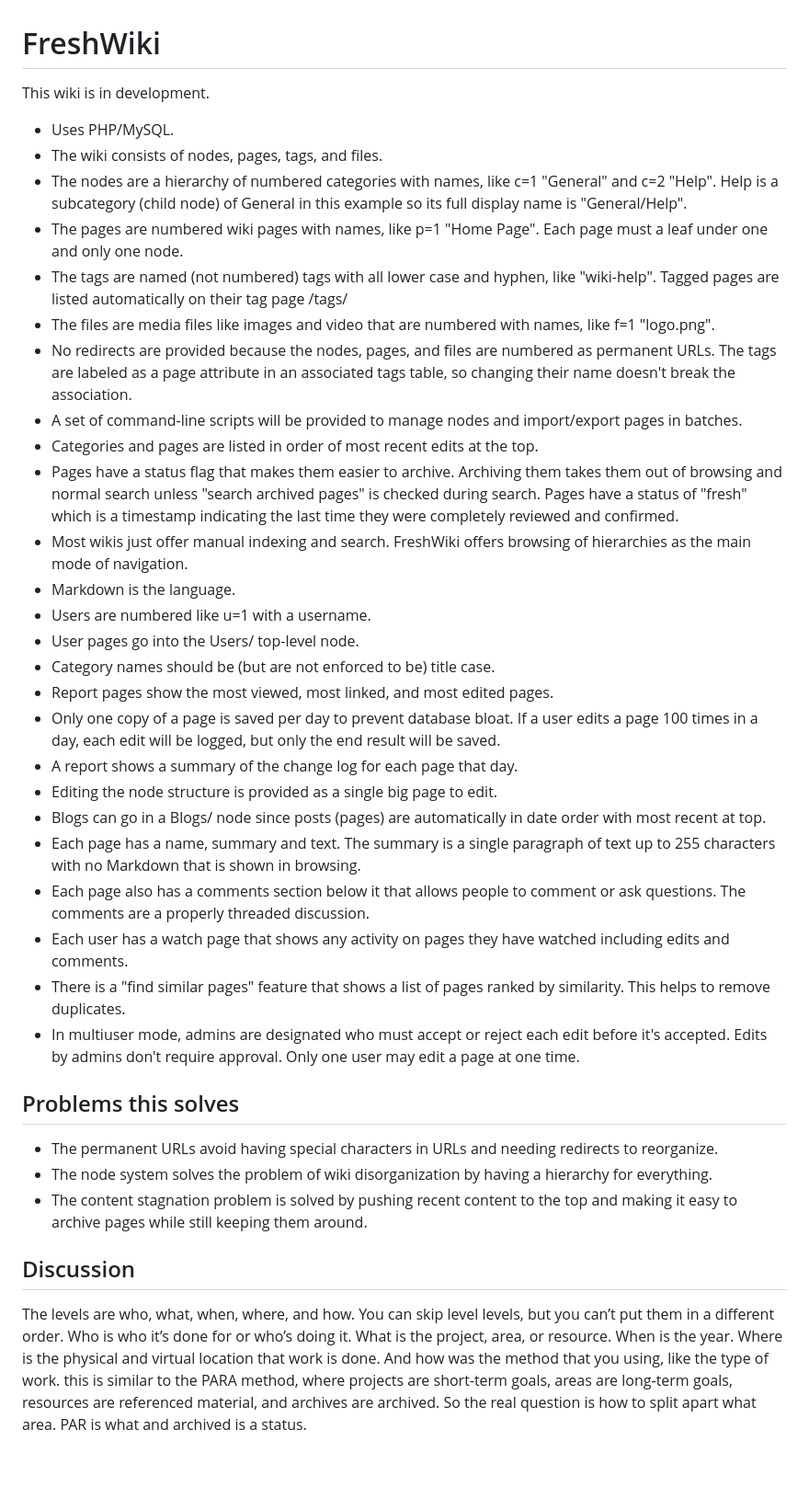
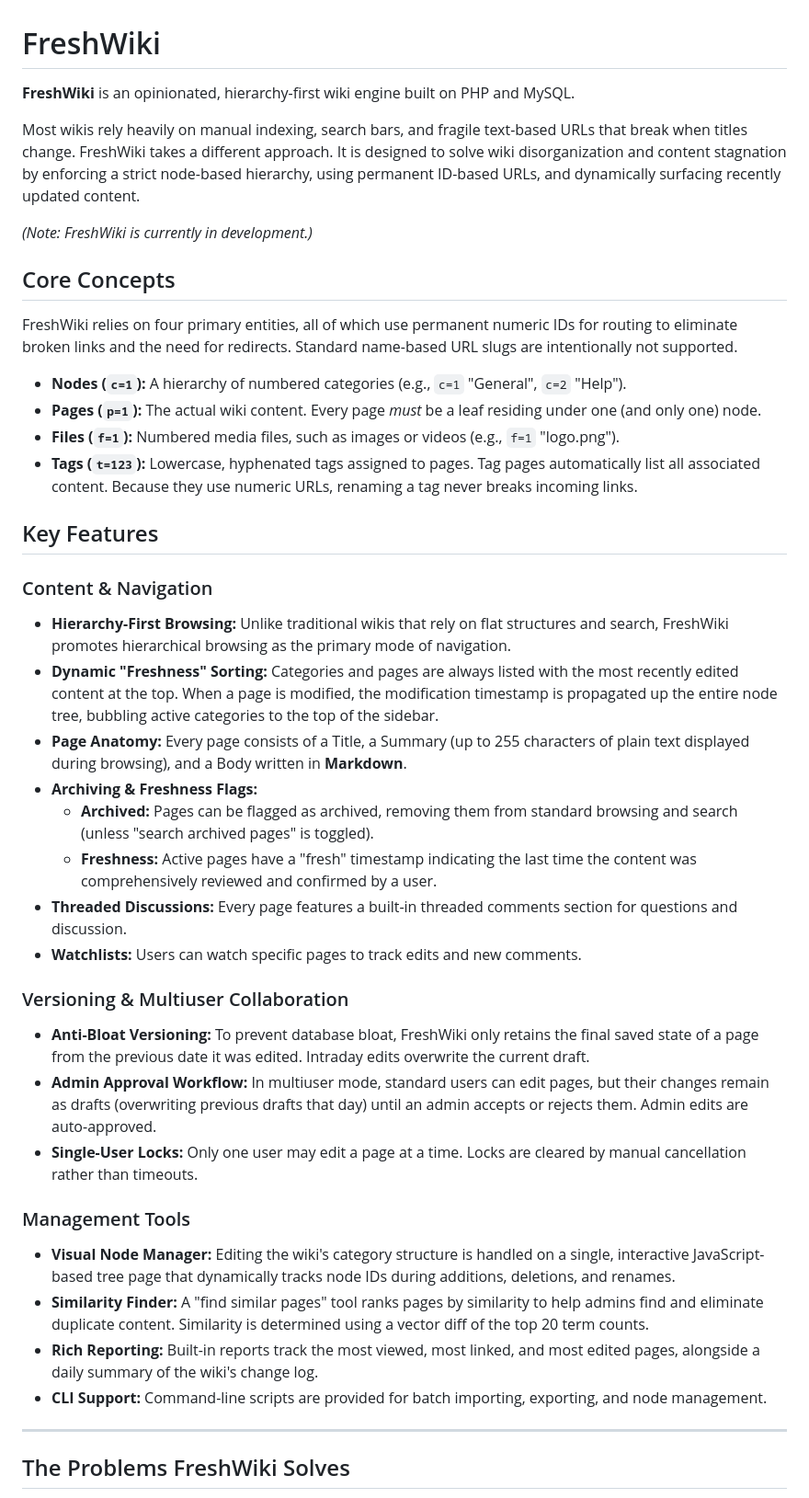
Before and after one commit to douglasgreen/freshwiki, a Markdown page: README.md, the part around one of its changes. Shown at 92% size. Drawn GitHub-style; blank space fills up the shorter version.

Commit message:
revising

```diff
--- a/README.md
+++ b/README.md
@@ -1,39 +1,44 @@
 # FreshWiki
 
-This wiki is in development.
+**FreshWiki** is an opinionated, hierarchy-first wiki engine built on PHP and MySQL.
 
-* Uses PHP/MySQL.
-* The wiki consists of nodes, pages, tags, and files.
-* The nodes are a hierarchy of numbered categories with names, like c=1 "General" and c=2 "Help". Help is a subcategory (child node) of General in this example so its full display name is "General/Help".
-* The pages are numbered wiki pages with names, like p=1 "Home Page". Each page must a leaf under one and only one node.
-* The tags are named (not numbered) tags with all lower case and hyphen, like "wiki-help". Tagged pages are listed automatically on their tag page /tags/
-* The files are media files like images and video that are numbered with names, like f=1 "logo.png".
-* No redirects are provided because the nodes, pages, and files are numbered as permanent URLs. The tags are labeled as a page attribute in an associated tags table, so changing their name doesn't break the association.
-* A set of command-line scripts will be provided to manage nodes and import/export pages in batches.
-* Categories and pages are listed in order of most recent edits at the top.
-* Pages have a status flag that makes them easier to archive. Archiving them takes them out of browsing and normal search unless "search archived pages" is checked during search. Pages have a status of "fresh" which is a timestamp indicating the last time they were completely reviewed and confirmed.
-* Most wikis just offer manual indexing and search. FreshWiki offers browsing of hierarchies as the main mode of navigation.
-* Markdown is the language.
-* Users are numbered like u=1 with a username.
-* User pages go into the Users/<username> top-level node.
-* Category names should be (but are not enforced to be) title case.
-* Report pages show the most viewed, most linked, and most edited pages.
-* Only one copy of a page is saved per day to prevent database bloat. If a user edits a page 100 times in a day, each edit will be logged, but only the end result will be saved.
-* A report shows a summary of the change log for each page that day.
-* Editing the node structure is provided as a single big page to edit.
-* Blogs can go in a Blogs/<blog name> node since posts (pages) are automatically in date order with most recent at top.
-* Each page has a name, summary and text. The summary is a single paragraph of text up to 255 characters with no Markdown that is shown in browsing.
-* Each page also has a comments section below it that allows people to comment or ask questions. The comments are a properly threaded discussion.
-* Each user has a watch page that shows any activity on pages they have watched including edits and comments.
-* There is a "find similar pages" feature that shows a list of pages ranked by similarity. This helps to remove duplicates.
-* In multiuser mode, admins are designated who must accept or reject each edit before it's accepted. Edits by admins don't require approval. Only one user may edit a page at one time.
+Most wikis rely heavily on manual indexing, search bars, and fragile text-based URLs that break when titles change. FreshWiki takes a different approach. It is designed to solve wiki disorganization and content stagnation by enforcing a strict node-based hierarchy, using permanent ID-based URLs, and dynamically surfacing recently updated content.
 
-## Problems this solves
+*(Note: FreshWiki is currently in development.)*
 
-* The permanent URLs avoid having special characters in URLs and needing redirects to reorganize.
-* The node system solves the problem of wiki disorganization by having a hierarchy for everything.
-* The content stagnation problem is solved by pushing recent content to the top and making it easy to archive pages while still keeping them around.
+## Core Concepts
 
-## Discussion
+FreshWiki relies on four primary entities, all of which use permanent numeric IDs for routing to eliminate broken links and the need for redirects. Standard name-based URL slugs are intentionally not supported.
 
-The levels are who, what, when, where, and how. You can skip level levels, but you can’t put them in a different order. Who is who it’s done for or who’s doing it. What is the project, area, or resource. When is the year. Where is the physical and virtual location that work is done. And how was the method that you using, like the type of work. this is similar to the PARA method, where projects are short-term goals, areas are long-term goals, resources are referenced material, and archives are archived. So the real question is how to split apart what area. PAR is what and archived is a status.
+* **Nodes (`c=1`):** A hierarchy of numbered categories (e.g., `c=1` "General", `c=2` "Help").
+* **Pages (`p=1`):** The actual wiki content. Every page *must* be a leaf residing under one (and only one) node.
+* **Files (`f=1`):** Numbered media files, such as images or videos (e.g., `f=1` "logo.png").
+* **Tags (`t=123`):** Lowercase, hyphenated tags assigned to pages. Tag pages automatically list all associated content. Because they use numeric URLs, renaming a tag never breaks incoming links.
+
+## Key Features
+
+### Content & Navigation
+* **Hierarchy-First Browsing:** Unlike traditional wikis that rely on flat structures and search, FreshWiki promotes hierarchical browsing as the primary mode of navigation.
+* **Dynamic "Freshness" Sorting:** Categories and pages are always listed with the most recently edited content at the top. When a page is modified, the modification timestamp is propagated up the entire node tree, bubbling active categories to the top of the sidebar.
+* **Page Anatomy:** Every page consists of a Title, a Summary (up to 255 characters of plain text displayed during browsing), and a Body written in **Markdown**.
+* **Archiving & Freshness Flags:**
+    * **Archived:** Pages can be flagged as archived, removing them from standard browsing and search (unless "search archived pages" is toggled).
+    * **Freshness:** Active pages have a "fresh" timestamp indicating the last time the content was comprehensively reviewed and confirmed by a user.
+* **Threaded Discussions:** Every page features a built-in threaded comments section for questions and discussion.
+* **Watchlists:** Users can watch specific pages to track edits and new comments.
+
+### Versioning & Multiuser Collaboration
+* **Anti-Bloat Versioning:** To prevent database bloat, FreshWiki only retains the final saved state of a page from the previous date it was edited. Intraday edits overwrite the current draft.
+* **Admin Approval Workflow:** In multiuser mode, standard users can edit pages, but their changes remain as drafts (overwriting previous drafts that day) until an admin accepts or rejects them. Admin edits are auto-approved.
+* **Single-User Locks:** Only one user may edit a page at a time. Locks are cleared by manual cancellation rather than timeouts.
+
+### Management Tools
+* **Visual Node Manager:** Editing the wiki's category structure is handled on a single, interactive JavaScript-based tree page that dynamically tracks node IDs during additions, deletions, and renames.
+* **Similarity Finder:** A "find similar pages" tool ranks pages by similarity to help admins find and eliminate duplicate content. Similarity is determined using a vector diff of the top 20 term counts.
+* **Rich Reporting:** Built-in reports track the most viewed, most linked, and most edited pages, alongside a daily summary of the wiki's change log.
+* **CLI Support:** Command-line scripts are provided for batch importing, exporting, and node management.
+
+---
+
+## The Problems FreshWiki Solves
+
```
Also changed, not shown: other parts of README.md (+17 -0 lines).
